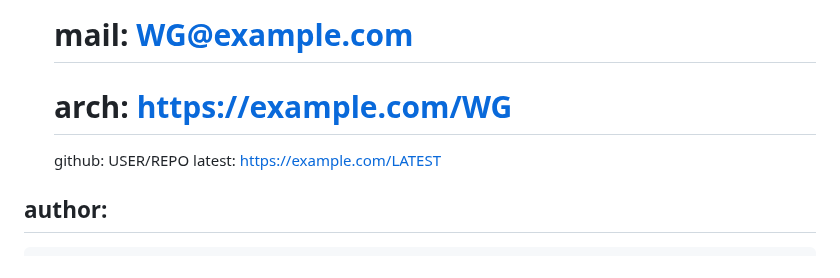
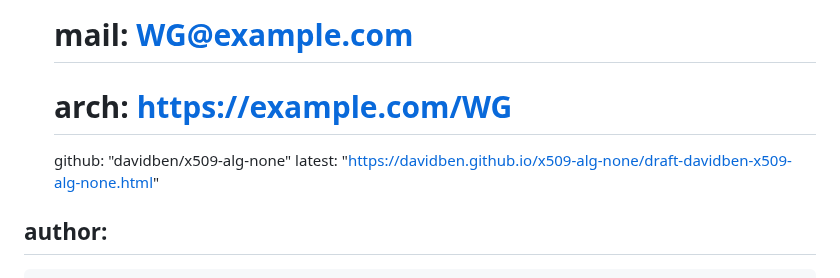
Before and after one commit to davidben/x509-alg-none, a Markdown page: draft-davidben-x509-alg-none.md, the part around the change. Drawn GitHub-style.

Commit message:
Automatic update of venue information

```diff
--- a/draft-davidben-x509-alg-none.md
+++ b/draft-davidben-x509-alg-none.md
@@ -17,8 +17,8 @@ venue:
   # type: Working Group
   # mail: WG@example.com
   # arch: https://example.com/WG
-  github: USER/REPO
-  latest: https://example.com/LATEST
+  github: "davidben/x509-alg-none"
+  latest: "https://davidben.github.io/x509-alg-none/draft-davidben-x509-alg-none.html"
 
 author:
  -
```
